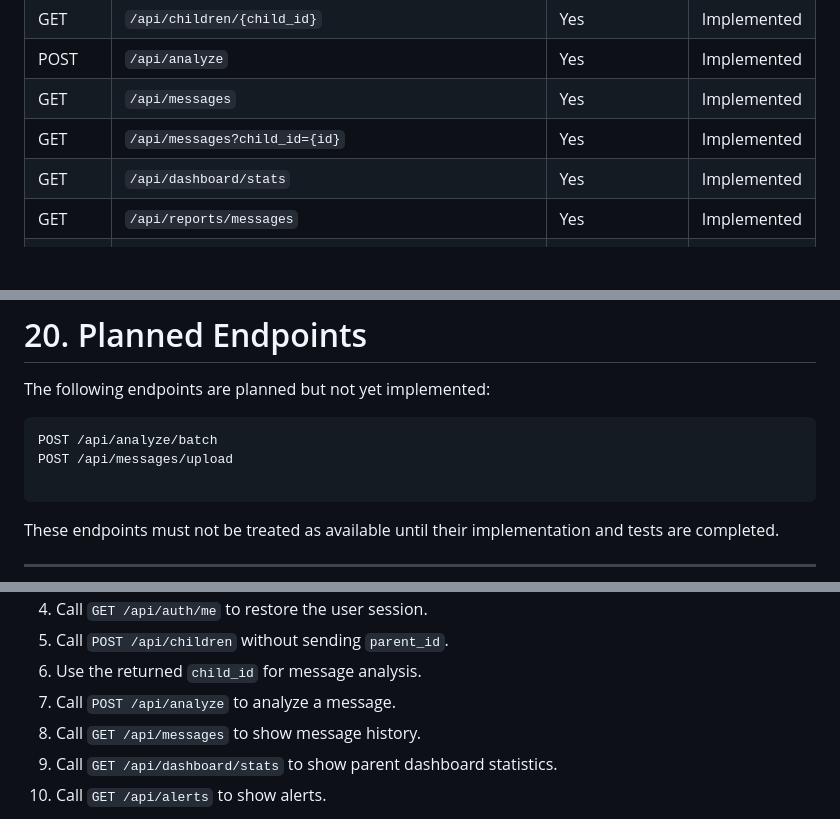
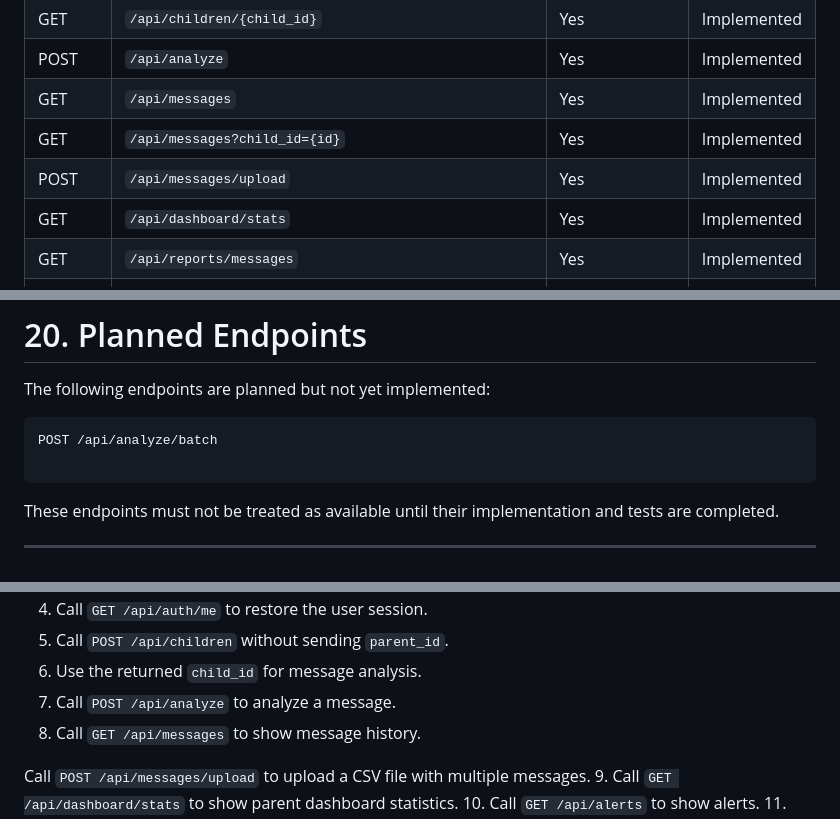
Before and after one commit to Naseemsrour506/project_iyad, a Markdown page: docs/api_contract.md, 3 parts joined by grey strips. Drawn GitHub-style; blank space fills up the shorter version.

````diff
--- a/docs/api_contract.md
+++ b/docs/api_contract.md
@@ -1305,6 +1365,7 @@ Authentication is required.
 | POST | `/api/analyze` | Yes | Implemented |
 | GET | `/api/messages` | Yes | Implemented |
 | GET | `/api/messages?child_id={id}` | Yes | Implemented |
+| POST | `/api/messages/upload` | Yes | Implemented |
 | GET | `/api/dashboard/stats` | Yes | Implemented |
 | GET | `/api/reports/messages` | Yes | Implemented |
 | GET | `/api/reports/messages?child_id={id}&category={category}&risk_level={risk_level}` | Yes | Implemented |
@@ -1324,7 +1385,6 @@ The following endpoints are planned but not yet implemented:
 
 ```text
 POST /api/analyze/batch
-POST /api/messages/upload
 
 ```
 
@@ -1344,6 +1404,8 @@ The Flutter client should:
 6. Use the returned `child_id` for message analysis.
 7. Call `POST /api/analyze` to analyze a message.
 8. Call `GET /api/messages` to show message history.
+
+Call `POST /api/messages/upload` to upload a CSV file with multiple messages.
 9. Call `GET /api/dashboard/stats` to show parent dashboard statistics.
 10. Call `GET /api/alerts` to show alerts.
 11. Call `GET /api/alerts/unread-count` to show unread alert count.
````
Also changed, not shown: other parts of docs/api_contract.md (+60 -0 lines), docs/project_plan.md (+0 -1 lines).
